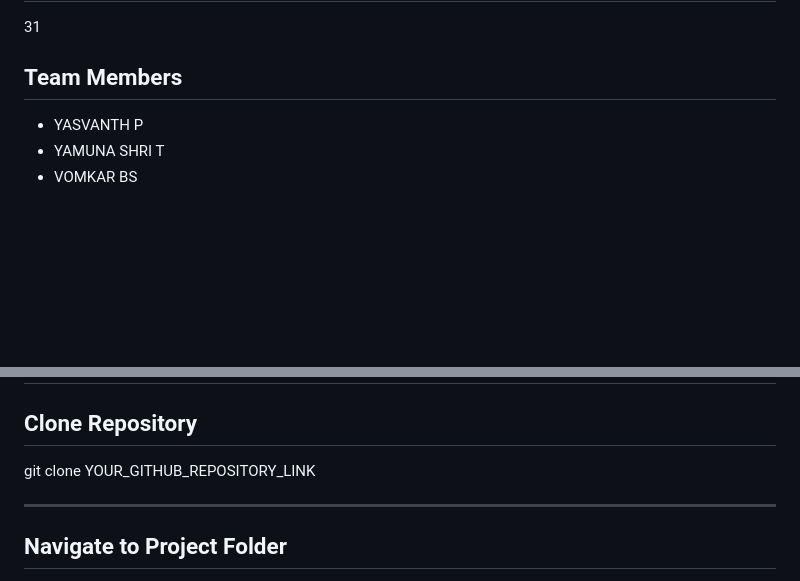
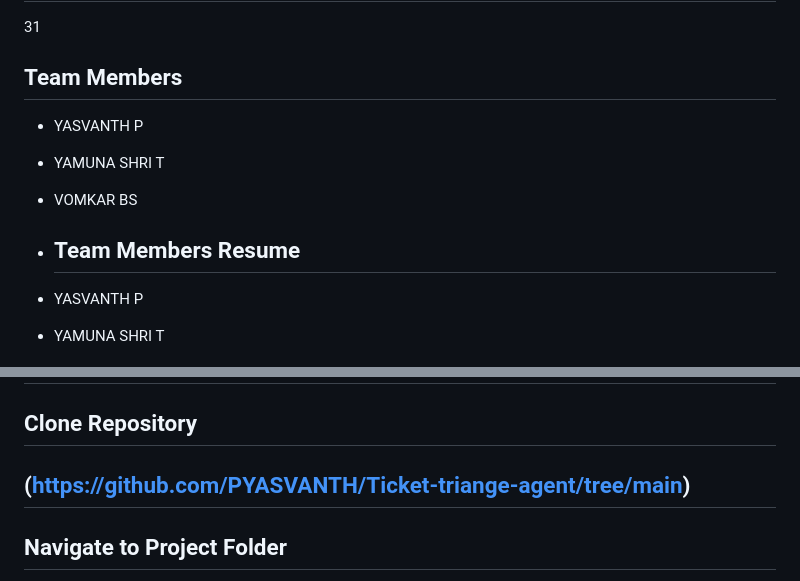
Before and after one commit to PYASVANTH/Ticket-triange-agent, a Markdown page: README.md, 2 parts joined by grey strips. GitHub-like rendering; blank space fills up the shorter version.

```diff
--- a/README.md
+++ b/README.md
@@ -15,6 +15,12 @@ Team 31
 31
 
 ## Team Members
+
+* YASVANTH P
+* YAMUNA SHRI T
+* VOMKAR BS
+
+* ## Team Members Resume
 
 * YASVANTH P
 * YAMUNA SHRI T
@@ -228,8 +234,7 @@ Results Displayed to User
 
 ## Clone Repository
 
-git clone YOUR_GITHUB_REPOSITORY_LINK
-
+(https://github.com/PYASVANTH/Ticket-triange-agent/tree/main)
 ---
 
 ## Navigate to Project Folder
```
